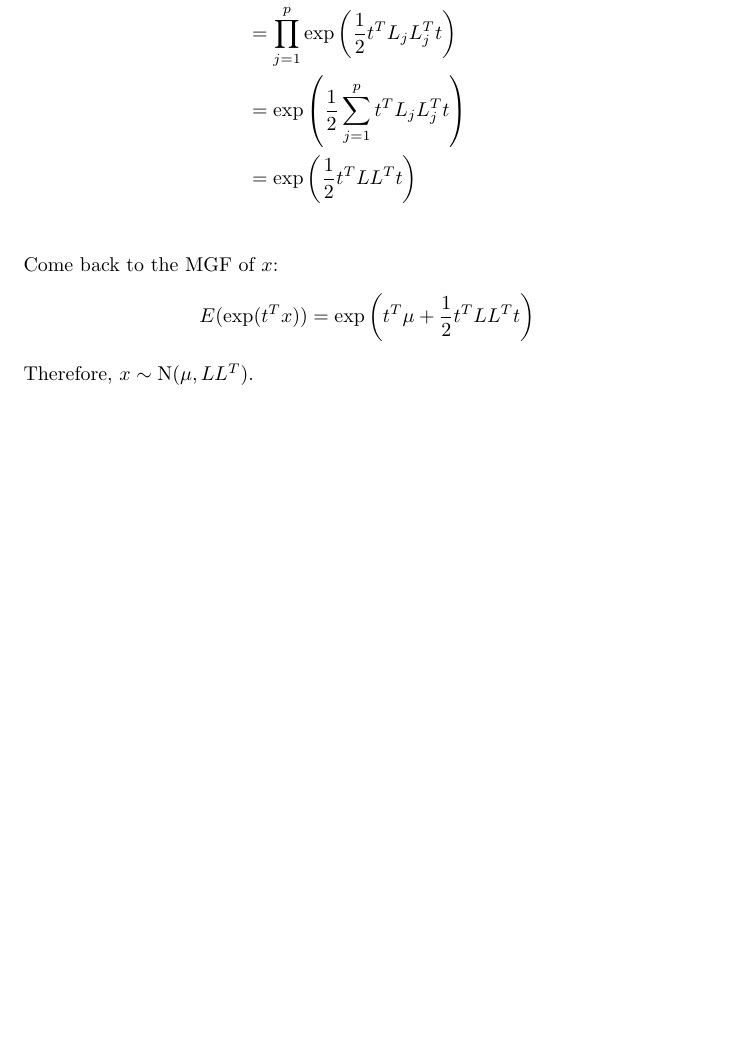
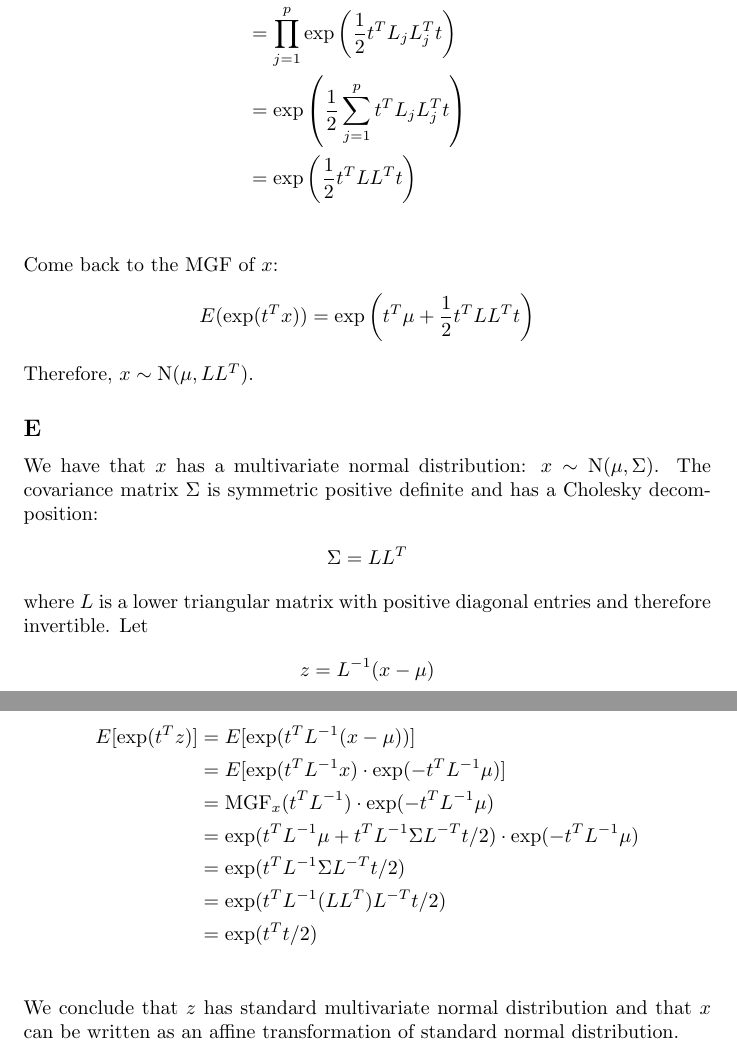
Before and after one commit to thanhan/SM2, a LaTeX document (e1.tex): part of page 7 of 7 before the commit and two parts of pages 7 and 8 of 8 after it, the two joined at a grey line, cut so that both start at the same text, the shorter picture padded with empty space. Compiled offline with pdfLaTeX.

Commit message:
E1: MVN part E

```diff
--- a/e1.tex
+++ b/e1.tex
@@ -214,4 +223,26 @@ E(\exp(t^Tx)) &= \exp \left(t^T\mu + \frac{1}{2}t^TLL^Tt \right)
 
 \noindent
 Therefore, \(x \sim \mbox{N}(\mu, LL^T)\).
+
+\subsection*{E}
+We have that \(x\) has a multivariate normal distribution: \(x \sim \mbox{N}(\mu, \Sigma)\). The covariance matrix \(\Sigma\) is symmetric positive definite and has a Cholesky decomposition:
+\begin{align*}
+\Sigma = L L^T
+\end{align*}
+where \(L\) is a lower triangular matrix with positive diagonal entries and therefore invertible. Let
+\begin{align*}
+z = L^{-1}(x-\mu)
+\end{align*}
+
+Consider the MGF of \(z\):
+\begin{align*}
+E[\exp(t^Tz)] &= E[\exp(t^TL^{-1}(x-\mu))]\\
+&= E[\exp(t^TL^{-1}x) \cdot \exp(-t^TL^{-1}\mu)]\\
+&= \mathrm{MGF}_x(t^TL^{-1}) \cdot \exp(-t^TL^{-1}\mu)\\
+&= \exp(t^TL^{-1}\mu + t^TL^{-1}\Sigma L^{-T}t/2) \cdot \exp(-t^TL^{-1}\mu)\\
+&= \exp(t^TL^{-1}\Sigma L^{-T}t/2)\\
+&= \exp(t^TL^{-1} (LL^T) L^{-T}t/2)\\
+&= \exp(t^Tt/2)\\
+\end{align*}
+We conclude that \(z\) has standard multivariate normal distribution and that \(x\) can be written as an affine transformation of standard normal distribution.
 \end{document}
```
Also changed, not shown: e1.pdf, e1.tex (11 more changed lines).
